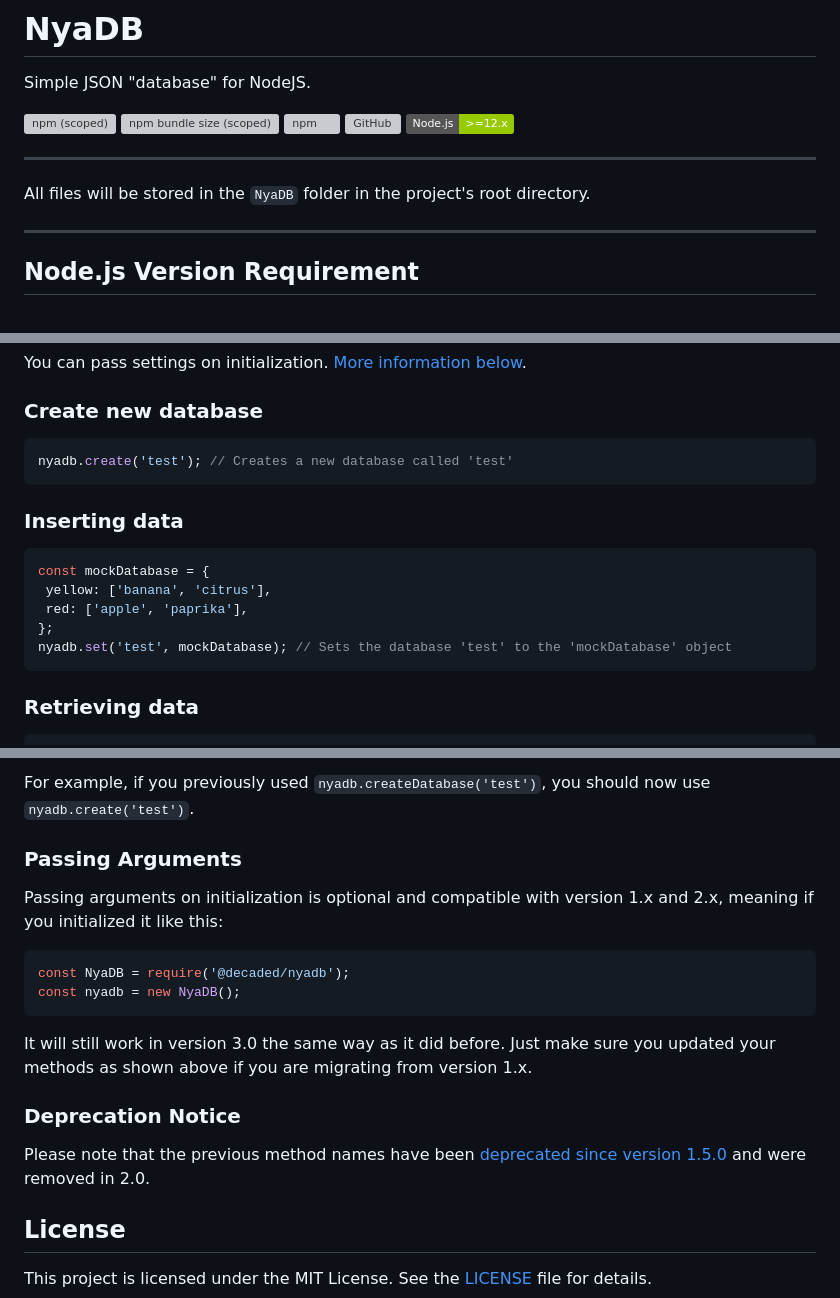
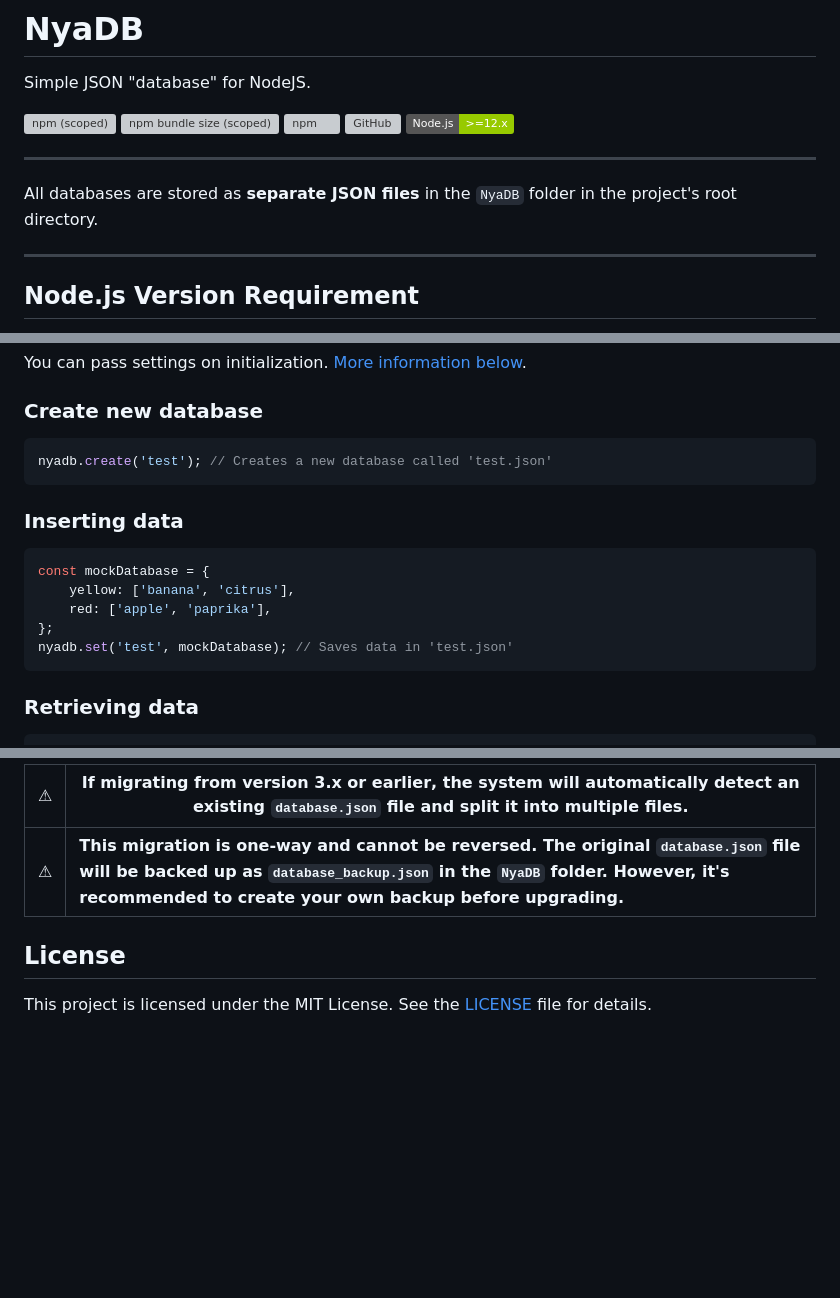
Before and after one commit to Decaded/NyaDB, a Markdown page: README.md, 3 parts joined by grey strips. Drawn GitHub-style; badges without logos; blank space fills up the shorter version; grey boxes are pictures that could not be loaded.

Commit message:
version 4

````diff
--- a/README.md
+++ b/README.md
@@ -10,7 +10,7 @@ Simple JSON "database" for NodeJS.
 
 ---
 
-All files will be stored in the `NyaDB` folder in the project's root directory.
+All databases are stored as **separate JSON files** in the `NyaDB` folder in the project's root directory.
 
 ---
 
@@ -38,17 +38,17 @@ You can pass settings on initialization. [More information below](#configuration
 ### Create new database
 
 ```js
-nyadb.create('test'); // Creates a new database called 'test'
+nyadb.create('test'); // Creates a new database called 'test.json'
 ```
 
 ### Inserting data
 
 ```js
 const mockDatabase = {
- yellow: ['banana', 'citrus'],
- red: ['apple', 'paprika'],
+	yellow: ['banana', 'citrus'],
+	red: ['apple', 'paprika'],
 };
-nyadb.set('test', mockDatabase); // Sets the database 'test' to the 'mockDatabase' object
+nyadb.set('test', mockDatabase); // Saves data in 'test.json'
 ```
 
 ### Retrieving data
@@ -121,19 +106,6 @@ In version 2.0, some method names were updated for consistency and clarity. Here
-For example, if you previously used `nyadb.createDatabase('test')`, you should now use `nyadb.create('test')`.
-
-### Passing Arguments
-
-Passing arguments on initialization is optional and compatible with version 1.x and 2.x, meaning if you initialized it like this:
-
-```js
-const NyaDB = require('@decaded/nyadb');
-const nyadb = new NyaDB();
-```
-
-It will still work in version 3.0 the same way as it did before. Just make sure you updated your methods as shown above if you are migrating from version 1.x.
-
-### Deprecation Notice
-
-Please note that the previous method names have been [deprecated since version 1.5.0](CHANGELOG.md#150) and were removed in 2.0.
+| ⚠   | **If migrating from version 3.x or earlier**, the system will **automatically detect** an existing `database.json` file and split it into multiple files.                                                                        |
+| --- | -------------------------------------------------------------------------------------------------------------------------------------------------------------------------------------------------------------------------------- |
+| ⚠   | **This migration is one-way and cannot be reversed. The original `database.json` file will be backed up as `database_backup.json` in the `NyaDB` folder. However, it's recommended to create your own backup before upgrading.** |
 
 ## License
 
````
Also changed, not shown: other parts of README.md (+2 -17 lines), CHANGELOG.md (+27 -2 lines).
